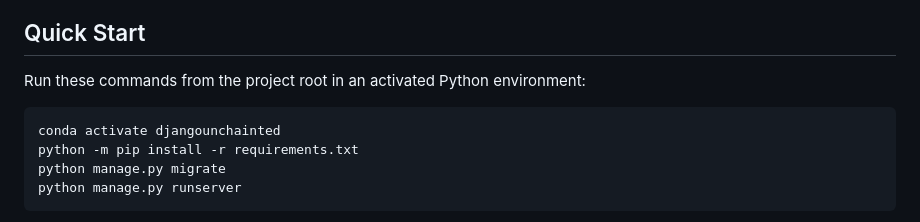
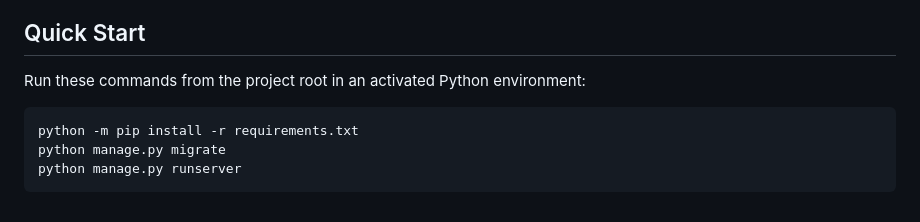
Before and after one commit to fares0khidr/Blog-App, a Markdown page: README.md, the part around the change. GitHub-like rendering.

Commit message:
Complete blog application

````diff
--- a/README.md
+++ b/README.md
@@ -35,7 +35,6 @@ TheBlog is a multi-user blog platform built with Django. Visitors can browse pub
 Run these commands from the project root in an activated Python environment:
 
 ```cmd
-conda activate djangounchainted
 python -m pip install -r requirements.txt
 python manage.py migrate
 python manage.py runserver
````
